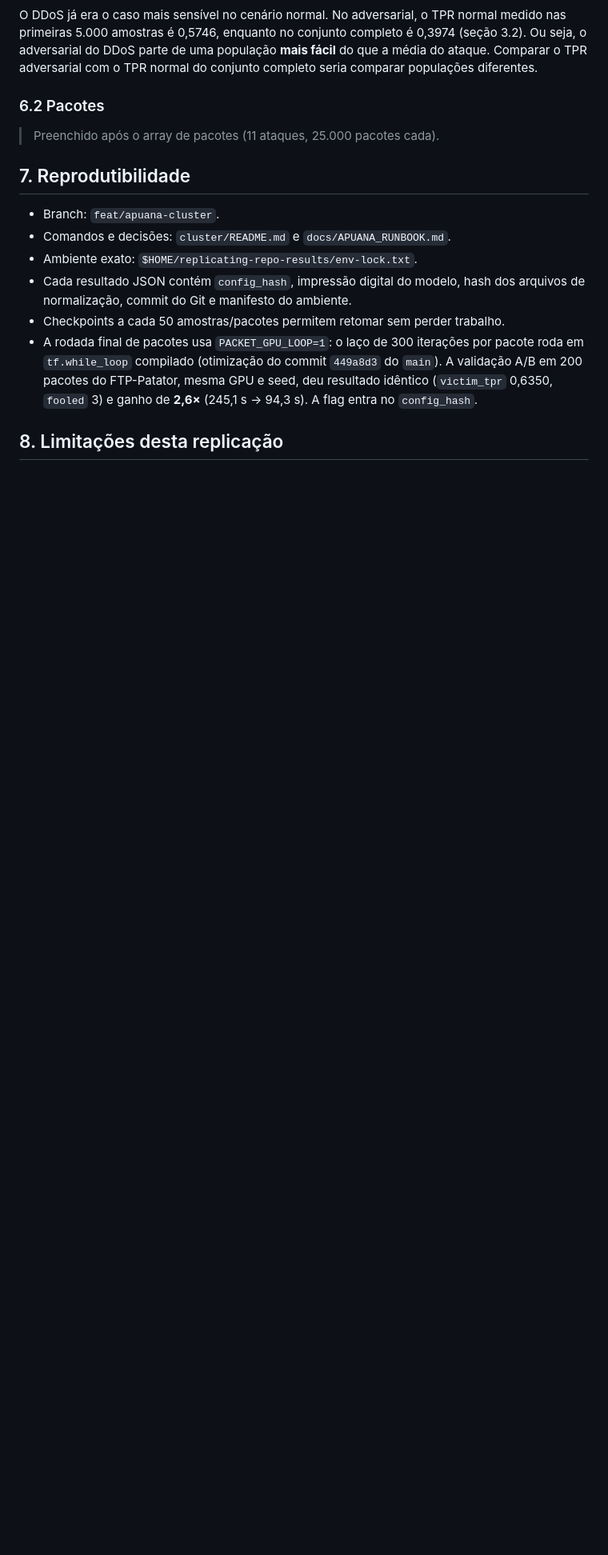
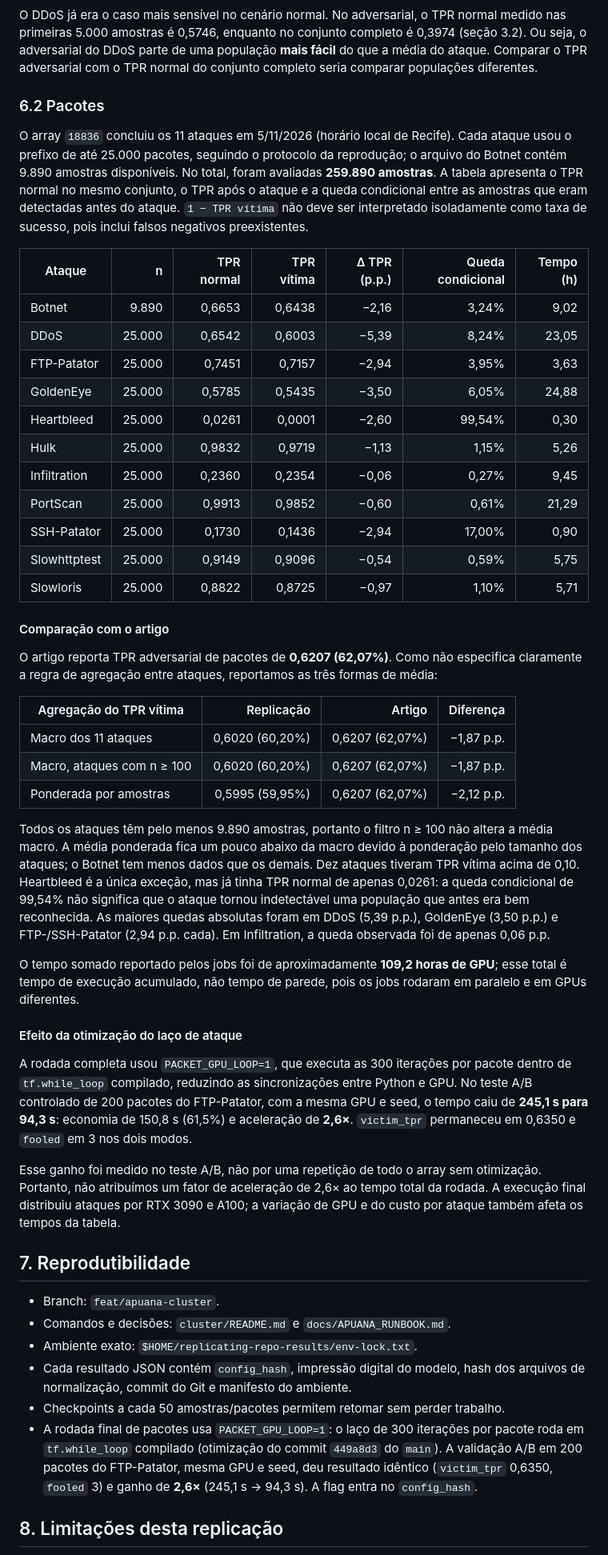
Before and after one commit to marquesgbr/replicating_RePO, a Markdown page: docs/REPLICATION_ANALYSIS.md, the part around one of its changes. Shown at 80% size. Rendered like a GitHub page; blank space fills up the shorter version.

Commit message:
docs: finalize packet adversarial replication results

```diff
--- a/docs/REPLICATION_ANALYSIS.md
+++ b/docs/REPLICATION_ANALYSIS.md
@@ -314,7 +321,67 @@ com o TPR normal do conjunto completo seria comparar populações diferentes.
 
 ### 6.2 Pacotes
 
-> Preenchido após o array de pacotes (11 ataques, 25.000 pacotes cada).
+O array `18836` concluiu os 11 ataques em 5/11/2026 (horário local de Recife).
+Cada ataque usou o prefixo de até 25.000 pacotes, seguindo o protocolo da
+reprodução; o arquivo do Botnet contém 9.890 amostras disponíveis. No total,
+foram avaliadas **259.890 amostras**. A tabela apresenta o TPR normal no mesmo
+conjunto, o TPR após o ataque e a queda condicional entre as amostras que eram
+detectadas antes do ataque. `1 − TPR vítima` não deve ser interpretado
+isoladamente como taxa de sucesso, pois inclui falsos negativos preexistentes.
+
+| Ataque | n | TPR normal | TPR vítima | Δ TPR (p.p.) | Queda condicional | Tempo (h) |
+|---|---:|---:|---:|---:|---:|---:|
+| Botnet | 9.890 | 0,6653 | 0,6438 | −2,16 | 3,24% | 9,02 |
+| DDoS | 25.000 | 0,6542 | 0,6003 | −5,39 | 8,24% | 23,05 |
+| FTP-Patator | 25.000 | 0,7451 | 0,7157 | −2,94 | 3,95% | 3,63 |
+| GoldenEye | 25.000 | 0,5785 | 0,5435 | −3,50 | 6,05% | 24,88 |
+| Heartbleed | 25.000 | 0,0261 | 0,0001 | −2,60 | 99,54% | 0,30 |
+| Hulk | 25.000 | 0,9832 | 0,9719 | −1,13 | 1,15% | 5,26 |
+| Infiltration | 25.000 | 0,2360 | 0,2354 | −0,06 | 0,27% | 9,45 |
+| PortScan | 25.000 | 0,9913 | 0,9852 | −0,60 | 0,61% | 21,29 |
+| SSH-Patator | 25.000 | 0,1730 | 0,1436 | −2,94 | 17,00% | 0,90 |
+| Slowhttptest | 25.000 | 0,9149 | 0,9096 | −0,54 | 0,59% | 5,75 |
+| Slowloris | 25.000 | 0,8822 | 0,8725 | −0,97 | 1,10% | 5,71 |
+
+#### Comparação com o artigo
+
+O artigo reporta TPR adversarial de pacotes de **0,6207 (62,07%)**. Como não
+especifica claramente a regra de agregação entre ataques, reportamos as três
+formas de média:
+
+| Agregação do TPR vítima | Replicação | Artigo | Diferença |
+|---|---:|---:|---:|
+| Macro dos 11 ataques | 0,6020 (60,20%) | 0,6207 (62,07%) | −1,87 p.p. |
+| Macro, ataques com n ≥ 100 | 0,6020 (60,20%) | 0,6207 (62,07%) | −1,87 p.p. |
+| Ponderada por amostras | 0,5995 (59,95%) | 0,6207 (62,07%) | −2,12 p.p. |
+
+Todos os ataques têm pelo menos 9.890 amostras, portanto o filtro n ≥ 100 não
+altera a média macro. A média ponderada fica um pouco abaixo da macro devido à
+ponderação pelo tamanho dos ataques; o Botnet tem menos dados que os demais.
+Dez ataques tiveram TPR vítima acima de 0,10. Heartbleed é a única exceção,
+mas já tinha TPR normal de apenas 0,0261: a queda condicional de
+99,54% não significa que o ataque tornou indetectável uma população que antes
+era bem reconhecida. As maiores quedas absolutas foram em DDoS (5,39 p.p.),
+GoldenEye (3,50 p.p.) e FTP-/SSH-Patator (2,94 p.p. cada). Em Infiltration, a
+queda observada foi de apenas 0,06 p.p.
+
+O tempo somado reportado pelos jobs foi de aproximadamente **109,2 horas de
+GPU**; esse total é tempo de execução acumulado, não tempo de parede, pois os
+jobs rodaram em paralelo e em GPUs diferentes.
+
+#### Efeito da otimização do laço de ataque
+
+A rodada completa usou `PACKET_GPU_LOOP=1`, que executa as 300 iterações por
+pacote dentro de `tf.while_loop` compilado, reduzindo as sincronizações entre
+Python e GPU. No teste A/B controlado de 200 pacotes do FTP-Patator, com a
+mesma GPU e seed, o tempo caiu de **245,1 s para 94,3 s**: economia de 150,8 s
+(61,5%) e aceleração de **2,6×**. `victim_tpr` permaneceu em 0,6350 e `fooled`
+em 3 nos dois modos.
+
+Esse ganho foi medido no teste A/B, não por uma repetição de todo o array sem
+otimização. Portanto, não atribuímos um fator de aceleração de 2,6× ao tempo
+total da rodada. A execução final distribuiu ataques por RTX 3090 e A100; a
+variação de GPU e do custo por ataque também afeta os tempos da tabela.
 
 ## 7. Reprodutibilidade
 
```
Also changed, not shown: other parts of docs/REPLICATION_ANALYSIS.md (+18 -3 lines), docs/PROJECT_TASKS.md (+9 -3 lines).
